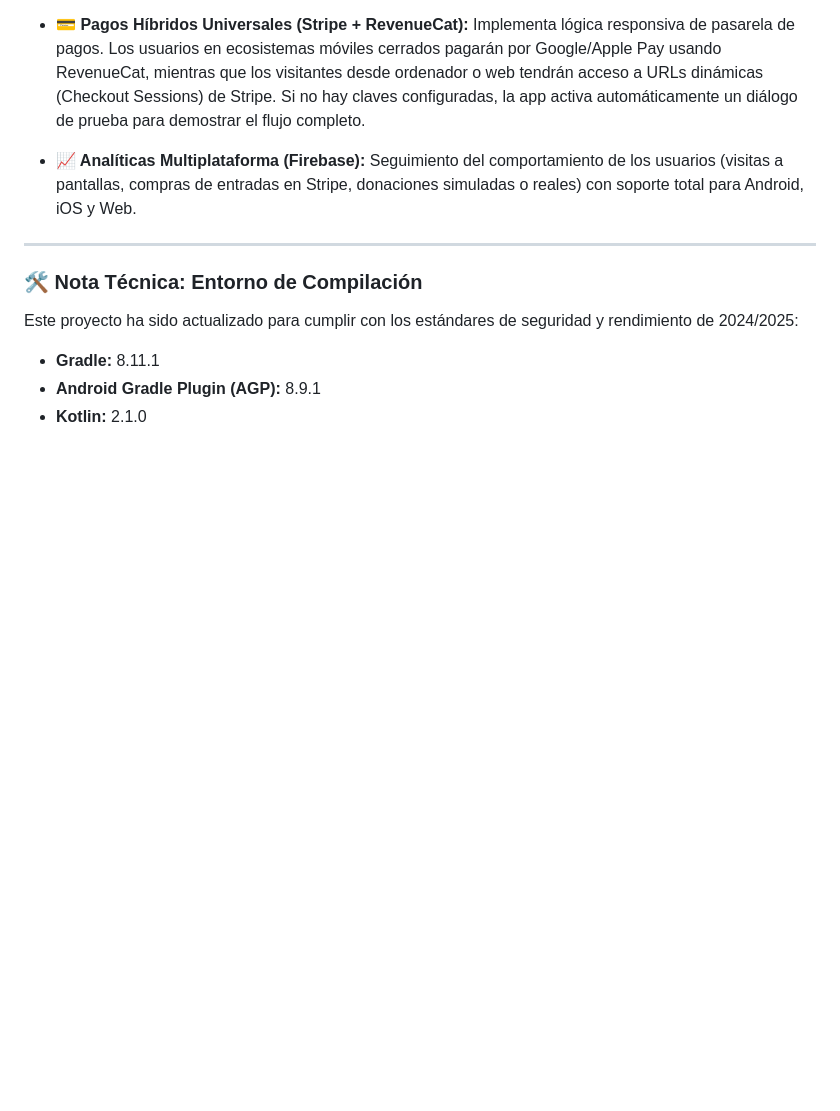
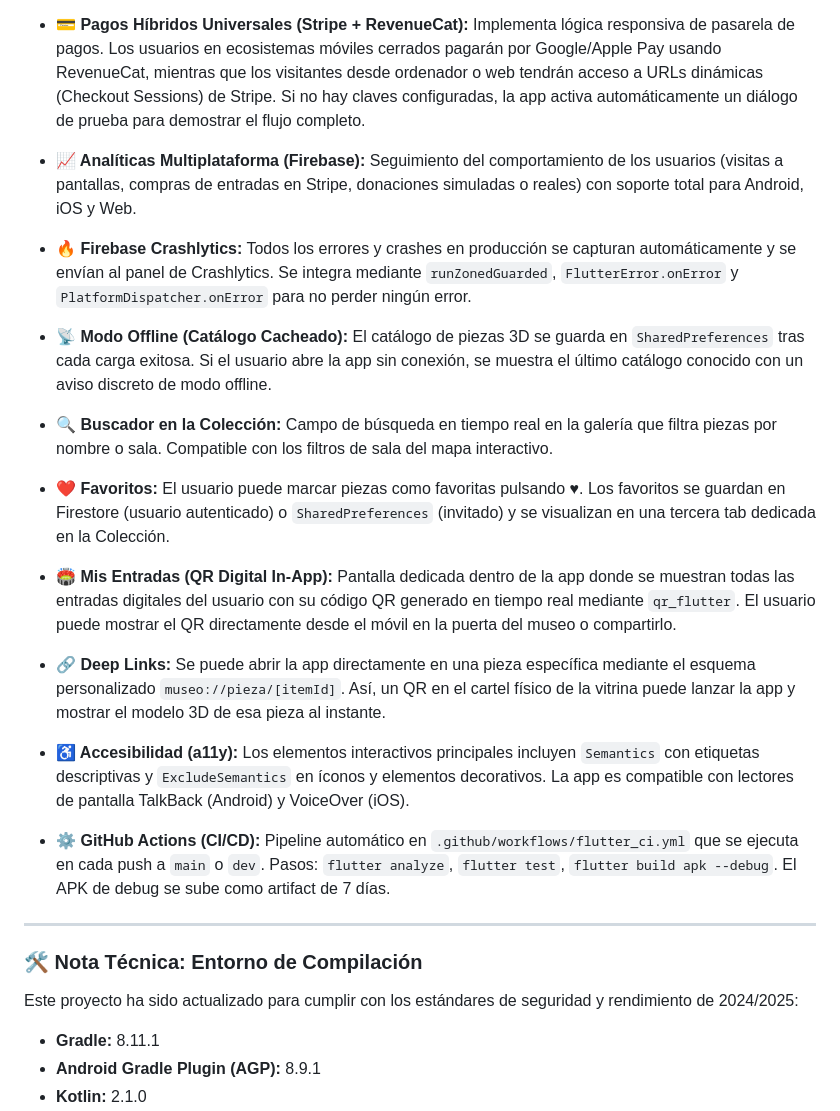
Before and after one commit to TeamProjectsDev/flutter_application_museo, a Markdown page: README.md, the part around the change. Rendered like a GitHub page; blank space fills up the shorter version.

Commit message:
docs: Actualizar README con las 9 nuevas caracteristicas
- Crashlytics, Modo Offline, Buscador, Favoritos
- Mis Entradas (QR in-app), Deep Links, Accesibilidad, CI/CD

```diff
--- a/README.md
+++ b/README.md
@@ -301,6 +301,22 @@ Esta aplicación no es un simple prototipo; incluye funcionalidades de nivel de
 
 * **📈 Analíticas Multiplataforma (Firebase):** Seguimiento del comportamiento de los usuarios (visitas a pantallas, compras de entradas en Stripe, donaciones simuladas o reales) con soporte total para Android, iOS y Web.
 
+* **🔥 Firebase Crashlytics:** Todos los errores y crashes en producción se capturan automáticamente y se envían al panel de Crashlytics. Se integra mediante `runZonedGuarded`, `FlutterError.onError` y `PlatformDispatcher.onError` para no perder ningún error.
+
+* **📡 Modo Offline (Catálogo Cacheado):** El catálogo de piezas 3D se guarda en `SharedPreferences` tras cada carga exitosa. Si el usuario abre la app sin conexión, se muestra el último catálogo conocido con un aviso discreto de modo offline.
+
+* **🔍 Buscador en la Colección:** Campo de búsqueda en tiempo real en la galería que filtra piezas por nombre o sala. Compatible con los filtros de sala del mapa interactivo.
+
+* **❤️ Favoritos:** El usuario puede marcar piezas como favoritas pulsando ♥. Los favoritos se guardan en Firestore (usuario autenticado) o `SharedPreferences` (invitado) y se visualizan en una tercera tab dedicada en la Colección.
+
+* **🏟️ Mis Entradas (QR Digital In-App):** Pantalla dedicada dentro de la app donde se muestran todas las entradas digitales del usuario con su código QR generado en tiempo real mediante `qr_flutter`. El usuario puede mostrar el QR directamente desde el móvil en la puerta del museo o compartirlo.
+
+* **🔗 Deep Links:** Se puede abrir la app directamente en una pieza específica mediante el esquema personalizado `museo://pieza/[itemId]`. Así, un QR en el cartel físico de la vitrina puede lanzar la app y mostrar el modelo 3D de esa pieza al instante.
+
+* **♿ Accesibilidad (a11y):** Los elementos interactivos principales incluyen `Semantics` con etiquetas descriptivas y `ExcludeSemantics` en íconos y elementos decorativos. La app es compatible con lectores de pantalla TalkBack (Android) y VoiceOver (iOS).
+
+* **⚙️ GitHub Actions (CI/CD):** Pipeline automático en `.github/workflows/flutter_ci.yml` que se ejecuta en cada push a `main` o `dev`. Pasos: `flutter analyze`, `flutter test`, `flutter build apk --debug`. El APK de debug se sube como artifact de 7 días.
+
 ---
 
 ### 🛠️ Nota Técnica: Entorno de Compilación
```
